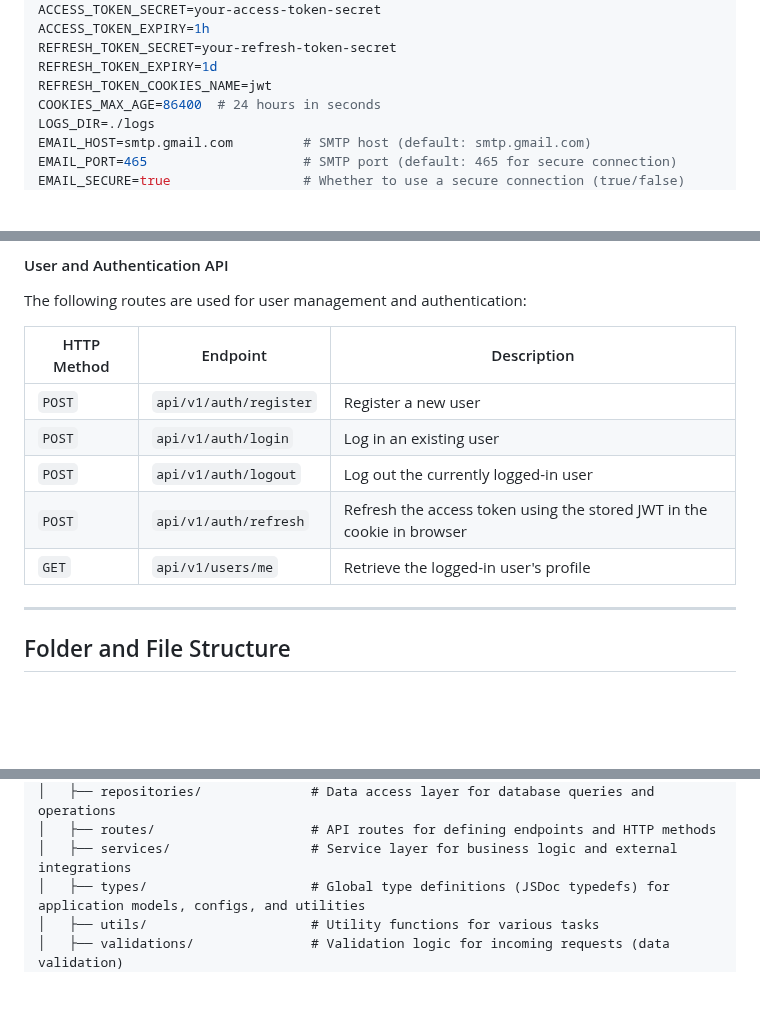
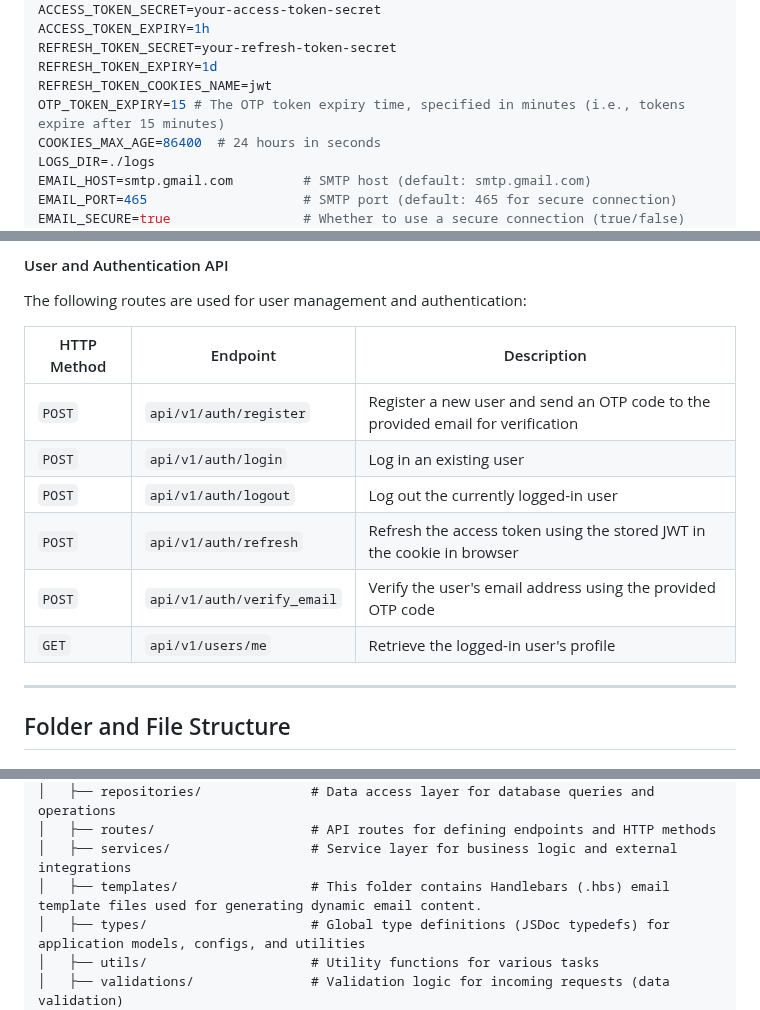
Before and after one commit to YoussefKamal098/note-verse, a Markdown page: README.md, 3 parts joined by grey strips. Rendered like a GitHub page; blank space fills up the shorter version.

```diff
--- a/README.md
+++ b/README.md
@@ -67,6 +67,7 @@ ACCESS_TOKEN_EXPIRY=1h
 REFRESH_TOKEN_SECRET=your-refresh-token-secret
 REFRESH_TOKEN_EXPIRY=1d
 REFRESH_TOKEN_COOKIES_NAME=jwt
+OTP_TOKEN_EXPIRY=15 # The OTP token expiry time, specified in minutes (i.e., tokens expire after 15 minutes)
 COOKIES_MAX_AGE=86400  # 24 hours in seconds
 LOGS_DIR=./logs
 EMAIL_HOST=smtp.gmail.com         # SMTP host (default: smtp.gmail.com)
@@ -207,13 +208,14 @@ The following routes are used for managing notes:
 
 The following routes are used for user management and authentication:
 
-| HTTP Method | Endpoint               | Description                                                            |
-|-------------|------------------------|------------------------------------------------------------------------|
-| `POST`      | `api/v1/auth/register` | Register a new user                                                    |
-| `POST`      | `api/v1/auth/login`    | Log in an existing user                                                |
-| `POST`      | `api/v1/auth/logout`   | Log out the currently logged-in user                                   |
-| `POST`      | `api/v1/auth/refresh`  | Refresh the access token using the stored JWT in the cookie in browser |
-| `GET`       | `api/v1/users/me`      | Retrieve the logged-in user's profile                                  |
+| HTTP Method | Endpoint                   | Description                                                                     |
+|-------------|----------------------------|---------------------------------------------------------------------------------|
+| `POST`      | `api/v1/auth/register`     | Register a new user and send an OTP code to the provided email for verification |
+| `POST`      | `api/v1/auth/login`        | Log in an existing user                                                         |
+| `POST`      | `api/v1/auth/logout`       | Log out the currently logged-in user                                            |
+| `POST`      | `api/v1/auth/refresh`      | Refresh the access token using the stored JWT in the cookie in browser          |
+| `POST`      | `api/v1/auth/verify_email` | Verify the user's email address using the provided OTP code                     |
+| `GET`       | `api/v1/users/me`          | Retrieve the logged-in user's profile                                           |
 
 ---
 
@@ -235,6 +237,7 @@ notes_app/
 │   ├── repositories/              # Data access layer for database queries and operations
 │   ├── routes/                    # API routes for defining endpoints and HTTP methods
 │   ├── services/                  # Service layer for business logic and external integrations
+│   ├── templates/                 # This folder contains Handlebars (.hbs) email template files used for generating dynamic email content.
 │   ├── types/                     # Global type definitions (JSDoc typedefs) for application models, configs, and utilities
 │   ├── utils/                     # Utility functions for various tasks
 │   ├── validations/               # Validation logic for incoming requests (data validation)
```
Also changed, not shown: other parts of README.md (+15 -24 lines).
